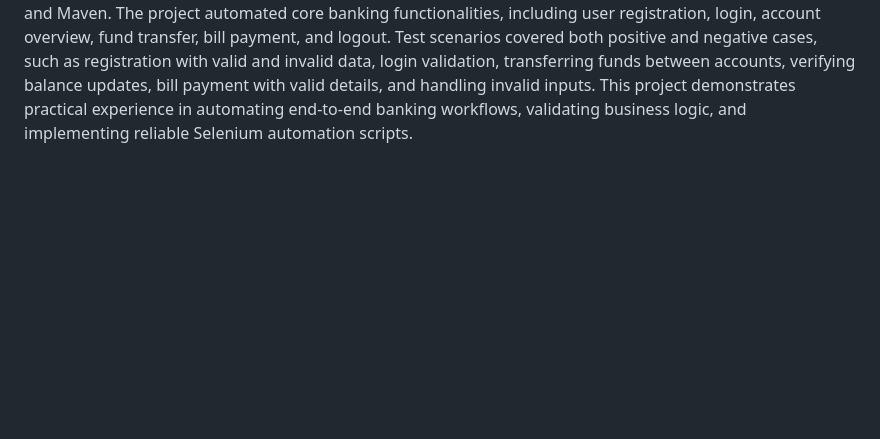
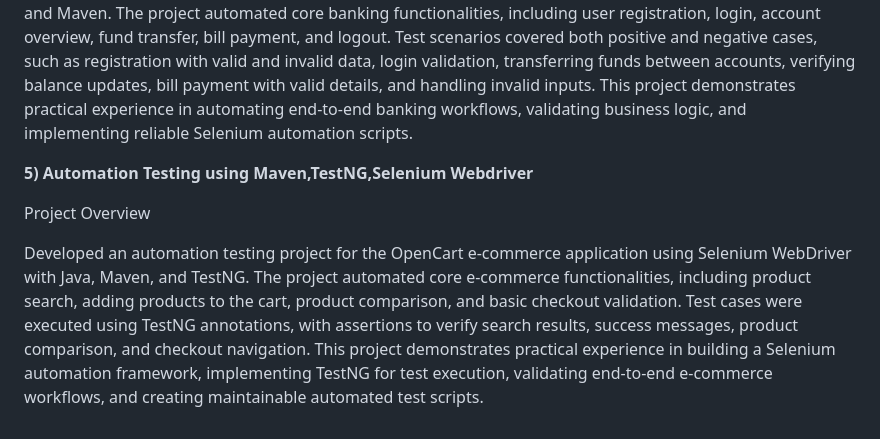
Before and after one commit to StubyJoseph/Software-Testing-Projects, a Markdown page: README.md, the part around the change. Rendered like a GitHub page; blank space fills up the shorter version.

```diff
--- a/README.md
+++ b/README.md
@@ -26,3 +26,9 @@ Developed an automation testing project for the E-Commerce web application using
 Project Overview
 
 Developed an automation testing project for the Banking web application using Selenium WebDriver with Java and Maven. The project automated core banking functionalities, including user registration, login, account overview, fund transfer, bill payment, and logout. Test scenarios covered both positive and negative cases, such as registration with valid and invalid data, login validation, transferring funds between accounts, verifying balance updates, bill payment with valid details, and handling invalid inputs. This project demonstrates practical experience in automating end-to-end banking workflows, validating business logic, and implementing reliable Selenium automation scripts.
+
+**5) Automation Testing using Maven,TestNG,Selenium Webdriver**
+
+Project Overview
+
+Developed an automation testing project for the OpenCart  e-commerce application using Selenium WebDriver with Java, Maven, and TestNG. The project automated core e-commerce functionalities, including product search, adding products to the cart, product comparison, and basic checkout validation. Test cases were executed using TestNG annotations, with assertions to verify search results, success messages, product comparison, and checkout navigation. This project demonstrates practical experience in building a Selenium automation framework, implementing TestNG for test execution, validating end-to-end e-commerce workflows, and creating maintainable automated test scripts.
```
